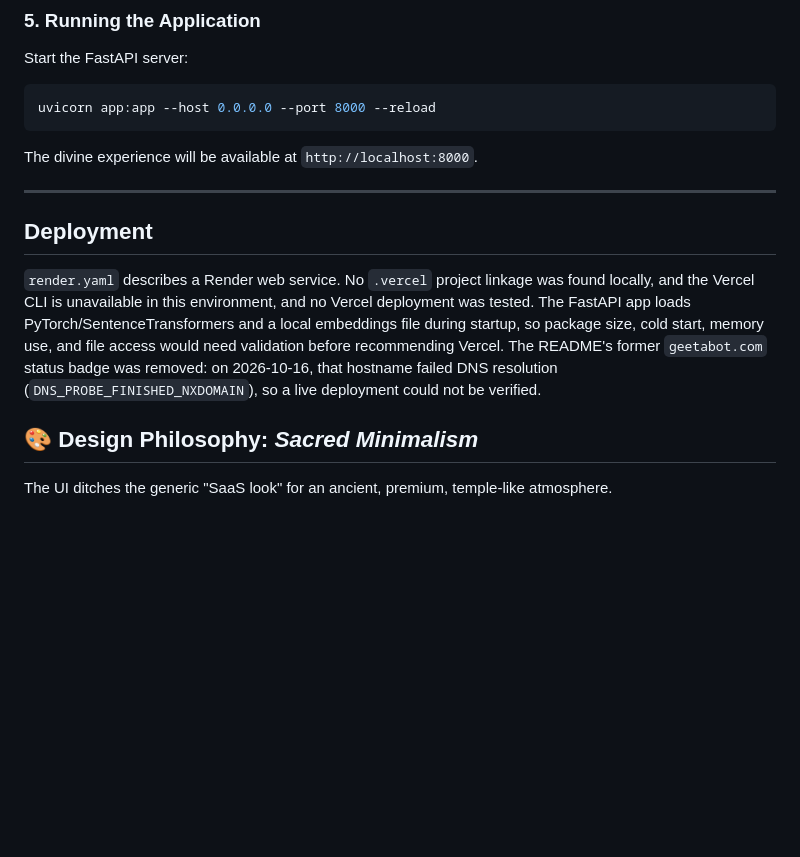
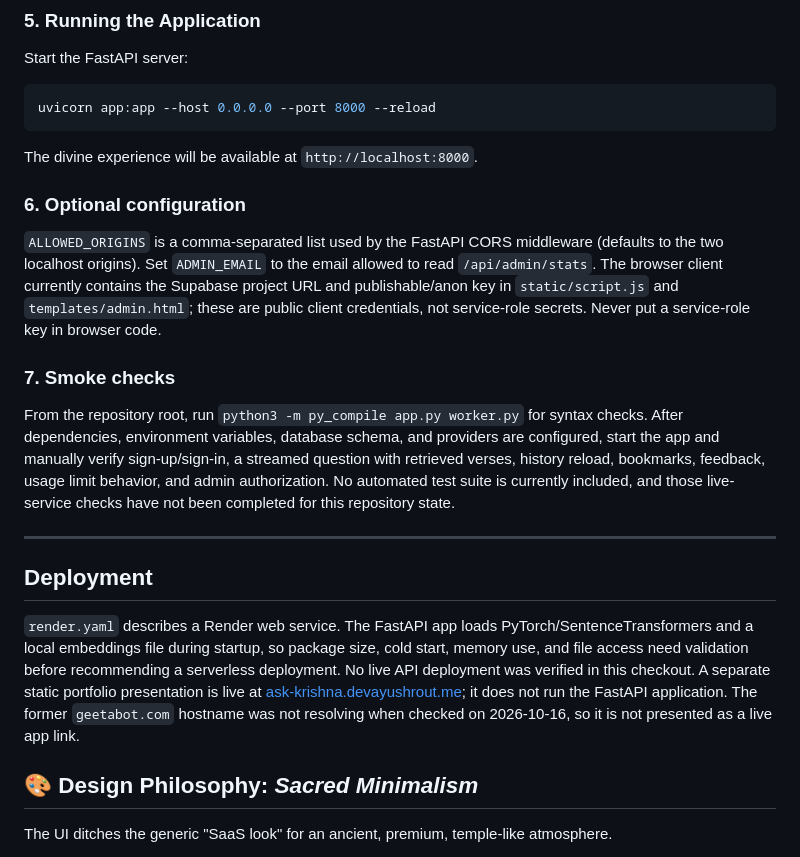
Before and after one commit to ayushcodes13/Ask-Krishna, a Markdown page: README.md, the part around one of its changes. Rendered like a GitHub page; blank space fills up the shorter version.

````diff
--- a/README.md
+++ b/README.md
@@ -102,11 +102,19 @@ uvicorn app:app --host 0.0.0.0 --port 8000 --reload
 ```
 The divine experience will be available at `http://localhost:8000`.
 
+### 6. Optional configuration
+
+`ALLOWED_ORIGINS` is a comma-separated list used by the FastAPI CORS middleware (defaults to the two localhost origins). Set `ADMIN_EMAIL` to the email allowed to read `/api/admin/stats`. The browser client currently contains the Supabase project URL and publishable/anon key in `static/script.js` and `templates/admin.html`; these are public client credentials, not service-role secrets. Never put a service-role key in browser code.
+
+### 7. Smoke checks
+
+From the repository root, run `python3 -m py_compile app.py worker.py` for syntax checks. After dependencies, environment variables, database schema, and providers are configured, start the app and manually verify sign-up/sign-in, a streamed question with retrieved verses, history reload, bookmarks, feedback, usage limit behavior, and admin authorization. No automated test suite is currently included, and those live-service checks have not been completed for this repository state.
+
 ---
 
 ## Deployment
 
-`render.yaml` describes a Render web service. No `.vercel` project linkage was found locally, and the Vercel CLI is unavailable in this environment, and no Vercel deployment was tested. The FastAPI app loads PyTorch/SentenceTransformers and a local embeddings file during startup, so package size, cold start, memory use, and file access would need validation before recommending Vercel. The README's former `geetabot.com` status badge was removed: on 2026-10-16, that hostname failed DNS resolution (`DNS_PROBE_FINISHED_NXDOMAIN`), so a live deployment could not be verified.
+`render.yaml` describes a Render web service. The FastAPI app loads PyTorch/SentenceTransformers and a local embeddings file during startup, so package size, cold start, memory use, and file access need validation before recommending a serverless deployment. No live API deployment was verified in this checkout. A separate static portfolio presentation is live at [ask-krishna.devayushrout.me](https://ask-krishna.devayushrout.me); it does not run the FastAPI application. The former `geetabot.com` hostname was not resolving when checked on 2026-10-16, so it is not presented as a live app link.
 
 ## 🎨 Design Philosophy: *Sacred Minimalism*
 
````
Also changed, not shown: other parts of README.md (+13 -13 lines).
